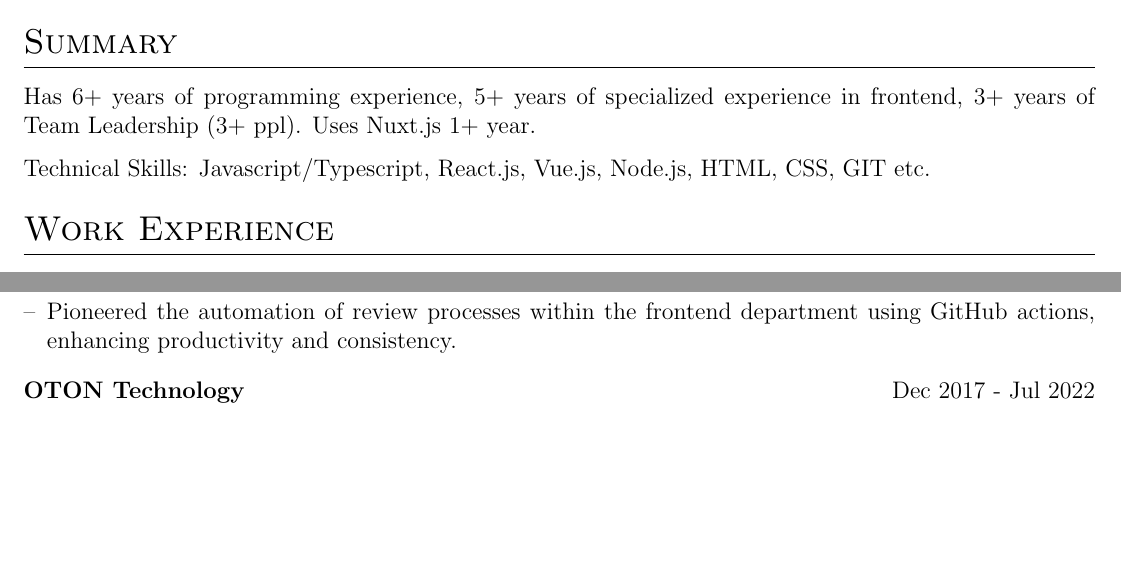
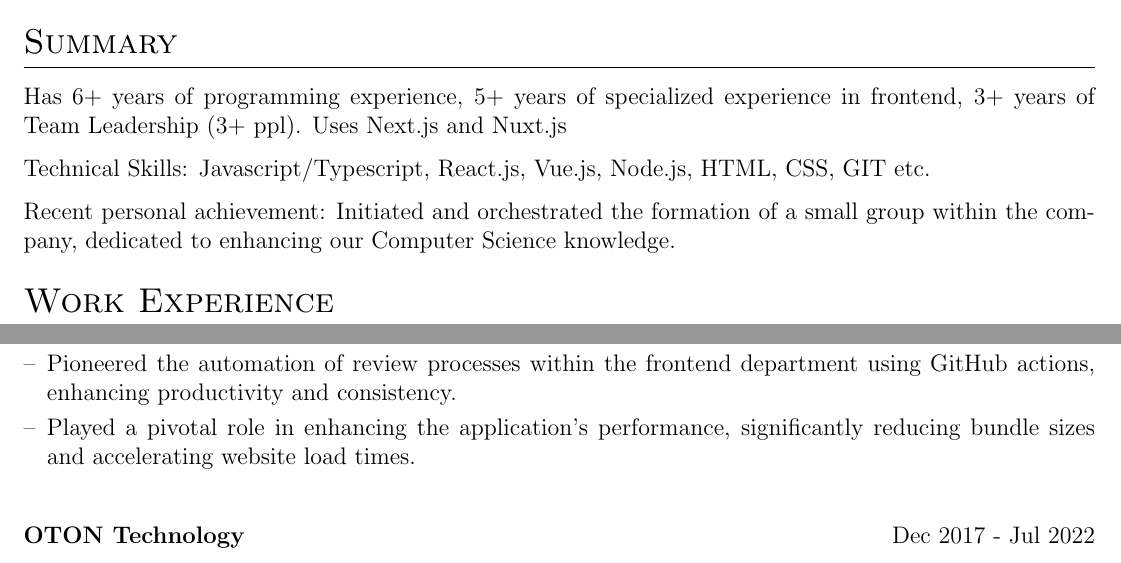
Before and after one commit to winte256/CV, a LaTeX CV (cv.tex): two parts of page 1 of 2, joined at a grey line, cut so that both start at the same text, the shorter picture padded with empty space. Compiled offline with pdfLaTeX.

Commit message:
update dexart expirience

```diff
--- a/cv.tex
+++ b/cv.tex
@@ -156,9 +156,11 @@
 
 %Interests/ Keywords/ Summary
 \section{Summary}
-Has 6+ years of programming experience, 5+ years of specialized experience in frontend, 3+ years of Team Leadership (3+ ppl). Uses Nuxt.js 1+ year.
+Has 6+ years of programming experience, 5+ years of specialized experience in frontend, 3+ years of Team Leadership (3+ ppl). Uses Next.js and Nuxt.js
 
 Technical Skills: Javascript/Typescript, React.js, Vue.js, Node.js, HTML, CSS, GIT etc.
+
+Recent personal achievement: Initiated and orchestrated the formation of a small group within the company, dedicated to enhancing our Computer Science knowledge.
 
 %Experience
 \section{Work Experience}
@@ -181,17 +183,19 @@ Technical Skills: Javascript/Typescript, React.js, Vue.js, Node.js, HTML, CSS, G
   \item [--] Strategically transitioned the project to a serverless environment via Vercel, leading to substantial reductions in the overheads associated with Backend-For-Frontend (BFF) upkeep.
   \item [--] Played a pivotal role in the transition from Nuxt 2 to Nuxt 3, ensuring continuity and efficiency.
   \item [--] Pioneered the automation of review processes within the frontend department using GitHub actions, enhancing productivity and consistency.
+  \item [--] Played a pivotal role in enhancing the application's performance, significantly reducing bundle sizes and accelerating website load times.
+
 \end{joblong}
 
 \begin{joblong}{OTON Technology}{Dec 2017 - Jul 2022}
   \item /Stack/: {React, Next, Vue.js, Node.js, pm2}
 
   \item [*] Main Tasks:
-  \item[--] Develop and maintane new frontend solution for manage network  business on the web3 technologies.
+  \item [--] Develop and maintane new frontend solution for manage network  business on the web3 technologies.
   \item [--] Make a web store which support server-side rendering and ready to high load of visitors.
   \item [--] Backend Collaboration: Maintained a continuous dialogue with the backend team to craft cohesive and robust solutions in tandem with frontend requirements.
 
-  \item[*] Results:
+  \item [*] Results:
   \item [--] Successfully developed back office frontend solution using React.js on a client and simple static node.js server on a backend which was later transitioned to Vue and some cloud solution for backend. It boosted stability and  expedited feature development.
   \item [--] Oton Market was a big and interesting project and after we finished this project we closed all business requests. I got 2 junior frontend developers in my team.
 \end{joblong}
```
Also changed, not shown: cv.tex (4 more changed lines).
